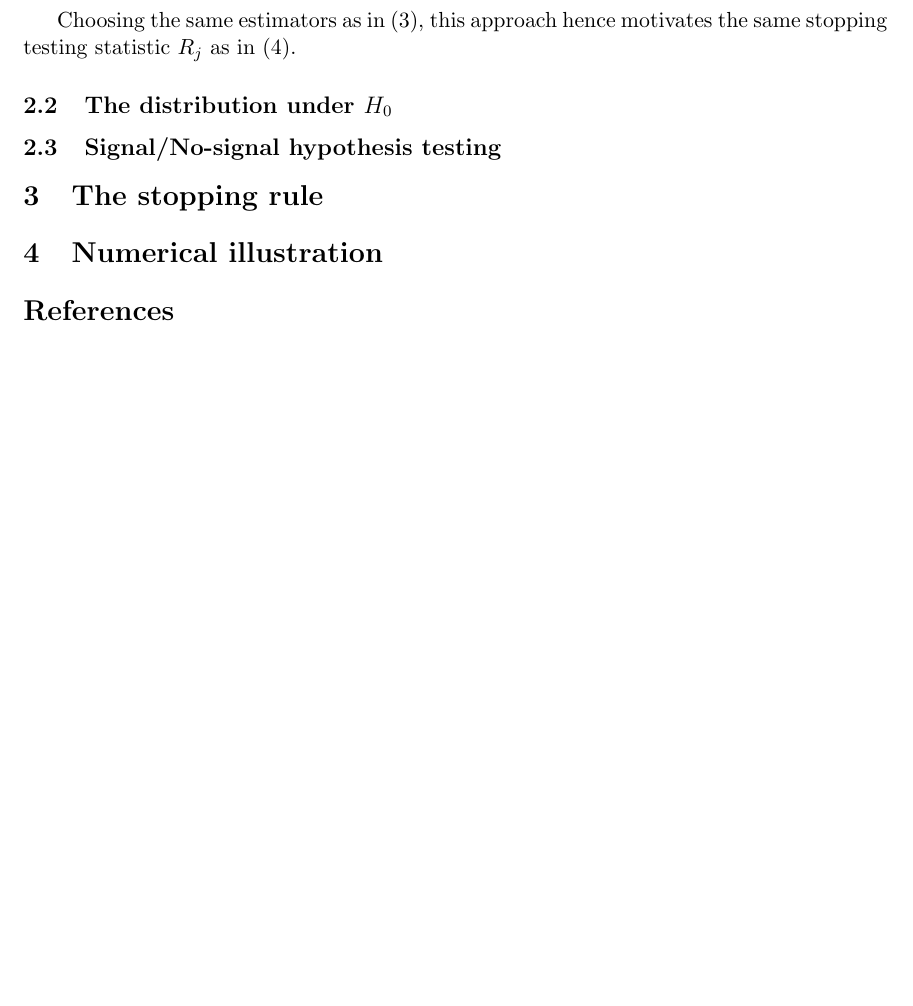
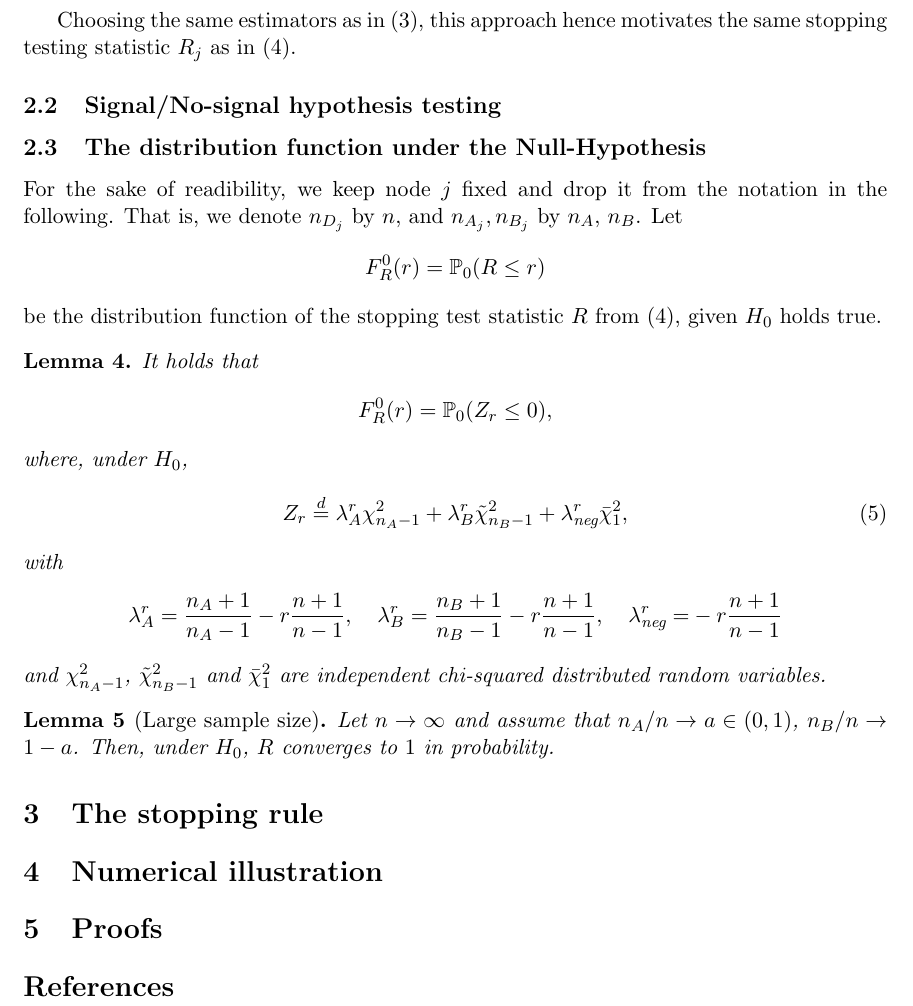
Before and after one commit to taariqnazar/pval-regularized-trees, a LaTeX paper (A stopping rule for tree regression.tex): part of page 3 of 3, cut so that both start at the same text, the shorter picture padded with empty space. Compiled offline with pdfLaTeX.

Commit message:
add section on distribution function

```diff
--- a/A stopping rule for tree regression.tex
+++ b/A stopping rule for tree regression.tex
@@ -185,14 +185,47 @@ where $\pi_{A_j\mid D_j} = \P(X \in A_j \mid X \in D_j)$ and analogous for $\pi_
 Choosing the same estimators as in \eqref{eq:par_estimators}, this approach hence motivates the same stopping testing statistic $R_j$ as in \eqref{eq:R_j}.
 
 
-\subsection{The distribution under $H_0$}
+
 
 \subsection{Signal/No-signal hypothesis testing}
 
 
+\subsection{The distribution function under the Null-Hypothesis}
+For the sake of readibility, we keep node $j$ fixed and drop it from the notation in the following. That is, we denote $n_{D_j}$ by $n$, and $n_{A_j}, n_{B_j}$ by $n_A$, $n_B$. Let
+$$
+F^0_R(r) = \P_0(R \leq r)
+$$
+be the distribution function of the stopping test statistic $R$ from \eqref{eq:R_j}, given $H_0$ holds true.
+\begin{lemma}
+It holds that
+\begin{align*}
+F_R^0(r) = \P_0(Z_r \leq 0),
+\end{align*}
+where, under $H_0$,
+\begin{align}\label{eq:Z_r}
+	Z_r \eqdis
+	\lambda_A^r \chi^2_{n_A -1}
+	+ \lambda_B^r \tilde \chi^2_{n_B -1}
+	+ \lambda_{\text{neg}}^r \bar \chi_1^2,
+\end{align}
+with
+\begin{align*}
+	\lambda_A^r =             \frac{n_A +1}{n_A -1} - r\frac{n+1}{n-1}, \quad
+		\lambda_B^r =             \frac{n_B +1}{n_B -1} - r\frac{n+1}{n-1}, \quad
+	\lambda_{\text{neg}}^r = & -r\frac{n+1}{n-1}
+\end{align*}
+and $\chi^2_{n_A -1}$, $\tilde \chi^2_{n_B -1}$ and $\bar \chi_1^2$ are independent chi-squared distributed random variables.
+\end{lemma}
+
+\begin{lemma}[Large sample size]
+Let $n \to \infty$ and assume that $n_{A} /n \to a \in (0, 1)$, $n_B/n \to 1 - a$. Then, under $H_0$, $R$ converges to $1$ in probability.
+\end{lemma}
+
 \section{The stopping rule}
 
 \section{Numerical illustration}
+
+\section{Proofs}
 
 
 
```
